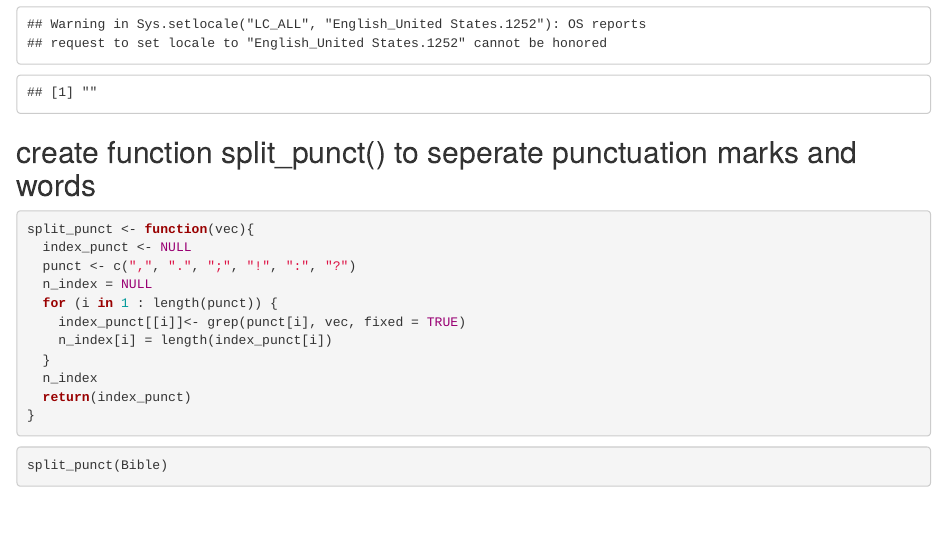
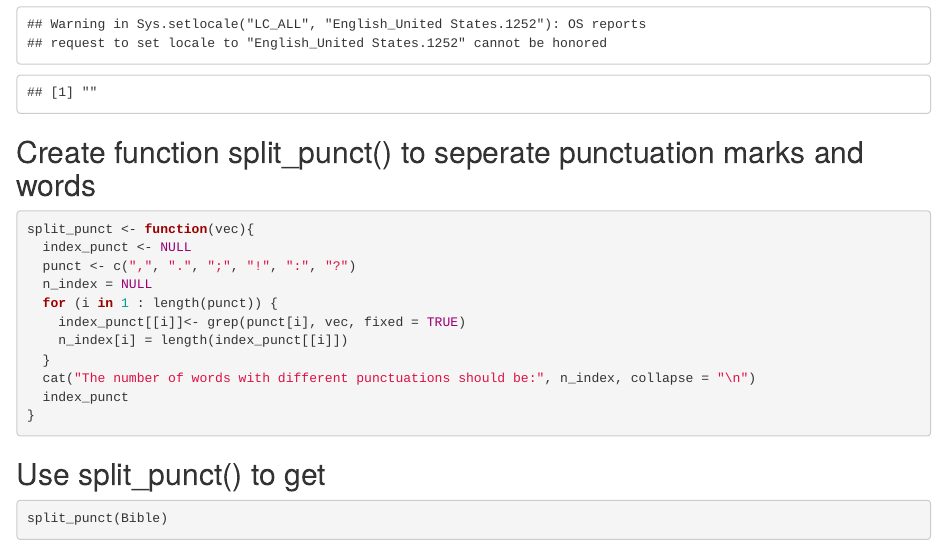
Before and after one commit to Shi-Yile/StP-practical_1-Gourp_8, an R Markdown document (Markov Text Model.Rmd): the page in a window 1100 px wide, from 460 px down. Rendered offline with R 4.5, knitr and Pandoc, with nearby package versions; both versions are drawn in the output format of the newer one; some code elsewhere in the file could not run offline.

Commit message:
1st version

````diff
--- a/Markov Text Model.Rmd
+++ b/Markov Text Model.Rmd
@@ -1,10 +1,12 @@
 ---
 title: "A Markov Text Model"
-Author: "Yile Shi, Letian Yin, Danni Chen"
-Date: "29th Sep 2021"
+Author: Yile Shi, Letian Yin, Danni Chen
+Date: 29th Sep 2021
 output:
+  html_document:
+    df_print: paged
+  html_notebook: default
   pdf_document: default
-  html_notebook: default
 ---
 
 ## Change working dictionary and read file to R
@@ -15,7 +17,7 @@ n_Bible <-length(Bible)
 Bible <- Bible[-((n_Bible - 2909) : n_Bible)] ## strip license
 Sys.setlocale('LC_ALL', 'English_United States.1252')
 ```
-## create function split_punct() to seperate punctuation marks and words
+## Create function split_punct() to seperate punctuation marks and words
 ```{r}
 split_punct <- function(vec){
   index_punct <- NULL
@@ -23,13 +25,14 @@ split_punct <- function(vec){
   n_index = NULL
   for (i in 1 : length(punct)) {
     index_punct[[i]]<- grep(punct[i], vec, fixed = TRUE)
-    n_index[i] = length(index_punct[i])
+    n_index[i] = length(index_punct[[i]])
   }
-  n_index
-  return(index_punct)
+  cat("The number of words with different punctuations should be:", n_index, collapse = "\n")
+  index_punct
 }
 ```
 
+## Use split_punct() to get
 ```{r}
 split_punct(Bible)
 ```
````
Also changed, not shown: Markov Text Model.nb.html.
